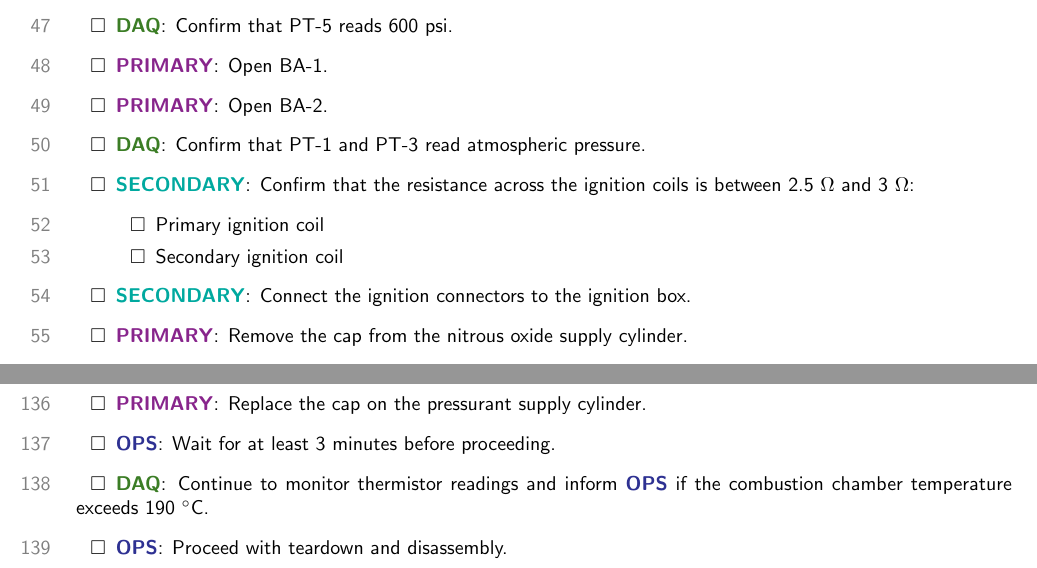
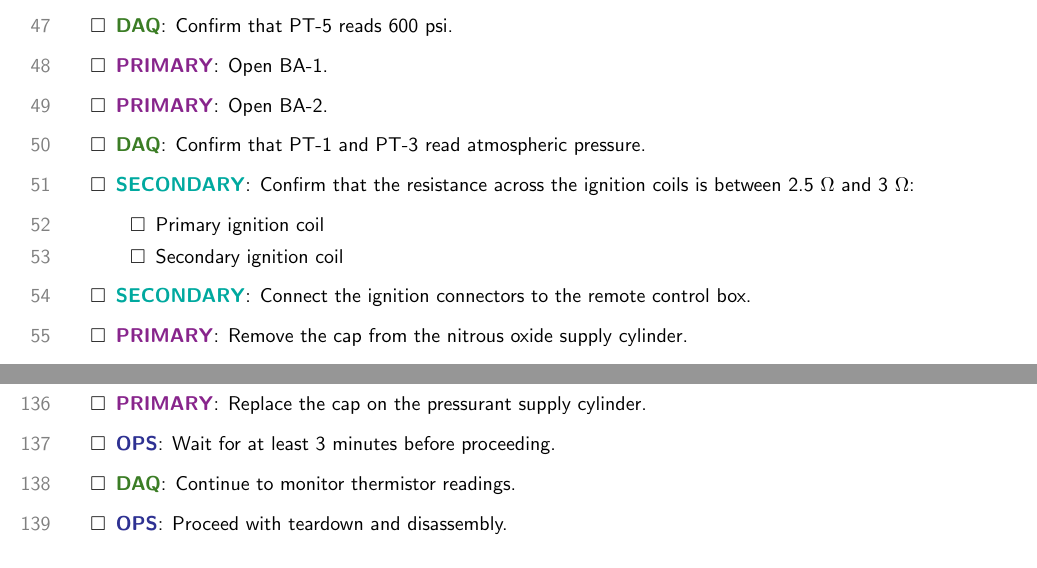
Before and after one commit to waterloo-rocketry/operations-procedures, a LaTeX document (Liquid_SF_1.tex): two parts of pages 5 and 7 of 7, joined at a grey line, cut so that both start at the same text. Compiled offline with pdfLaTeX.

Commit message:
Address Zach's review comments
- The ops team is only 5 people, not 9 people
- We don't have a separate "ignition box"
- 190 deg C monitoring isn't important for this test (steel CC)

```diff
--- a/Liquid_SF_1.tex
+++ b/Liquid_SF_1.tex
@@ -150,7 +150,7 @@ The test operations team consists of nine personnel:
             \item Primary ignition coil
             \item Secondary ignition coil
     \end{checklist}
-    \item \secondary{}: Connect the ignition connectors to the ignition box.
+    \item \secondary{}: Connect the ignition connectors to the remote control box.
     \item \primary{}: Remove the cap from the nitrous oxide supply cylinder.
     \item \primary{}: Connect the fill line to the supply cylinder, hand tighten, and then tighten with a wrench. Do not force the connection.
     \item \primary{}: Slowly open SC-1.
@@ -261,7 +261,7 @@ The test operations team consists of nine personnel:
     \item \primary{}: Disconnect the fill line from the pressurant supply cylinder.
     \item \primary{}: Replace the cap on the pressurant supply cylinder.
     \item \ops{}: Wait for at least 3 minutes before proceeding.
-    \item \daq{}: Continue to monitor thermistor readings and inform \ops{} if the combustion chamber temperature exceeds 190 $^\circ$C.
+    \item \daq{}: Continue to monitor thermistor readings.
     \item \ops{}: Proceed with teardown and disassembly.
 
 \end{checklist}
```
Also changed, not shown: Liquid_SF_1.pdf, Liquid_SF_1.tex (2 more changed lines).
